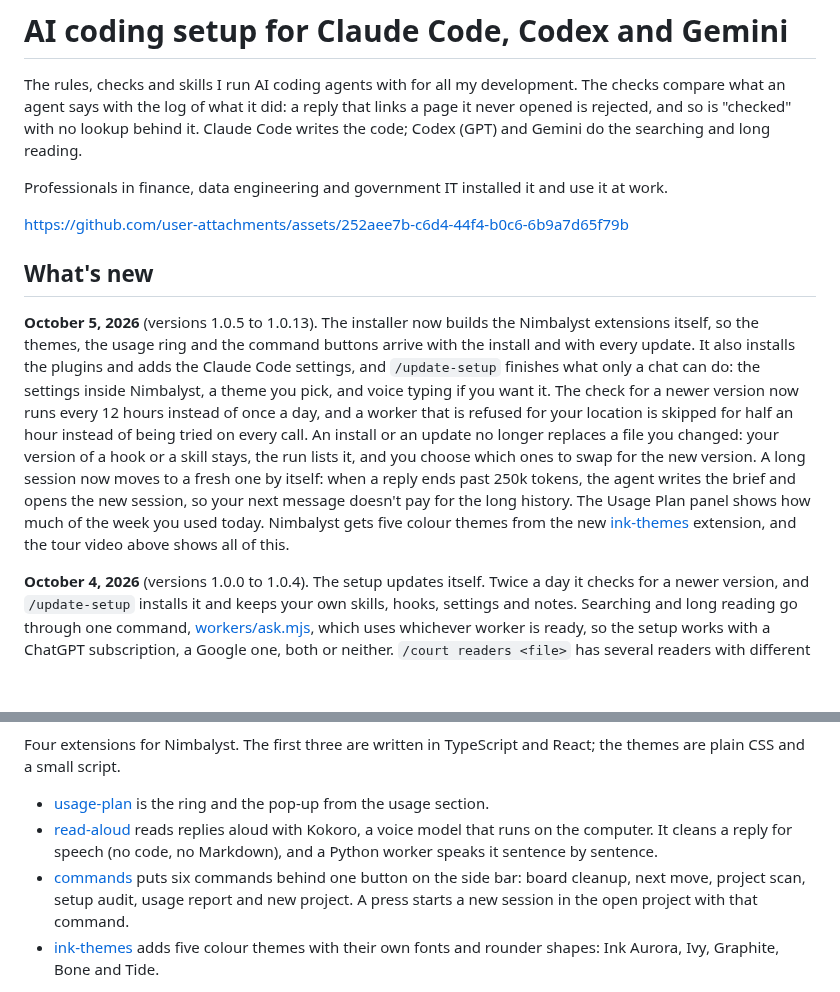
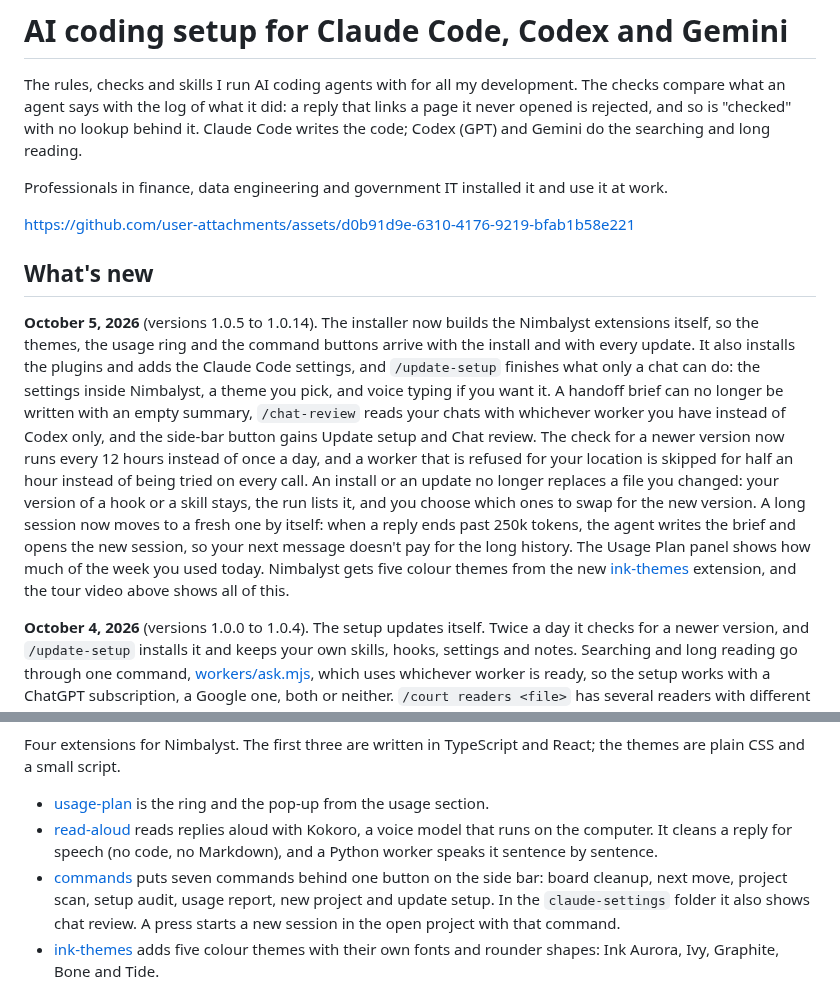
Before and after one commit to tigran-martirosian/ai-coding-setup, a Markdown page: README.md, 2 parts joined by grey strips. GitHub-like rendering; blank space fills up the shorter version.

Commit message:
Handoff brief needs its summary, chat review with any worker, two more buttons (1.0.14)

```diff
--- a/README.md
+++ b/README.md
@@ -4,11 +4,11 @@ The rules, checks and skills I run AI coding agents with for all my development.
 
 Professionals in finance, data engineering and government IT installed it and use it at work.
 
-https://github.com/user-attachments/assets/252aee7b-c6d4-44f4-b0c6-6b9a7d65f79b
+https://github.com/user-attachments/assets/d0b91d9e-6310-4176-9219-bfab1b58e221
 
 ## What's new
 
-**October 5, 2026** (versions 1.0.5 to 1.0.13). The installer now builds the Nimbalyst extensions itself, so the themes, the usage ring and the command buttons arrive with the install and with every update. It also installs the plugins and adds the Claude Code settings, and `/update-setup` finishes what only a chat can do: the settings inside Nimbalyst, a theme you pick, and voice typing if you want it. The check for a newer version now runs every 12 hours instead of once a day, and a worker that is refused for your location is skipped for half an hour instead of being tried on every call. An install or an update no longer replaces a file you changed: your version of a hook or a skill stays, the run lists it, and you choose which ones to swap for the new version. A long session now moves to a fresh one by itself: when a reply ends past 250k tokens, the agent writes the brief and opens the new session, so your next message doesn't pay for the long history. The Usage Plan panel shows how much of the week you used today. Nimbalyst gets five colour themes from the new [ink-themes](extensions/ink-themes/README.md) extension, and the tour video above shows all of this.
+**October 5, 2026** (versions 1.0.5 to 1.0.14). The installer now builds the Nimbalyst extensions itself, so the themes, the usage ring and the command buttons arrive with the install and with every update. It also installs the plugins and adds the Claude Code settings, and `/update-setup` finishes what only a chat can do: the settings inside Nimbalyst, a theme you pick, and voice typing if you want it. A handoff brief can no longer be written with an empty summary, `/chat-review` reads your chats with whichever worker you have instead of Codex only, and the side-bar button gains Update setup and Chat review. The check for a newer version now runs every 12 hours instead of once a day, and a worker that is refused for your location is skipped for half an hour instead of being tried on every call. An install or an update no longer replaces a file you changed: your version of a hook or a skill stays, the run lists it, and you choose which ones to swap for the new version. A long session now moves to a fresh one by itself: when a reply ends past 250k tokens, the agent writes the brief and opens the new session, so your next message doesn't pay for the long history. The Usage Plan panel shows how much of the week you used today. Nimbalyst gets five colour themes from the new [ink-themes](extensions/ink-themes/README.md) extension, and the tour video above shows all of this.
 
 **October 4, 2026** (versions 1.0.0 to 1.0.4). The setup updates itself. Twice a day it checks for a newer version, and `/update-setup` installs it and keeps your own skills, hooks, settings and notes. Searching and long reading go through one command, [workers/ask.mjs](workers/ask.mjs), which uses whichever worker is ready, so the setup works with a ChatGPT subscription, a Google one, both or neither. `/court readers <file>` has several readers with different jobs read a resume, a README or a post and tells you how it lands. `/setup-audit` lists what every chat loads but hardly uses, and new chats stay on the model you picked.
 
@@ -181,7 +181,7 @@ Four extensions for Nimbalyst. The first three are written in TypeScript and Rea
 
 - [usage-plan](extensions/usage-plan/README.md) is the ring and the pop-up from the usage section.
 - [read-aloud](extensions/read-aloud/README.md) reads replies aloud with Kokoro, a voice model that runs on the computer. It cleans a reply for speech (no code, no Markdown), and a Python worker speaks it sentence by sentence.
-- [commands](extensions/commands/README.md) puts six commands behind one button on the side bar: board cleanup, next move, project scan, setup audit, usage report and new project. A press starts a new session in the open project with that command.
+- [commands](extensions/commands/README.md) puts seven commands behind one button on the side bar: board cleanup, next move, project scan, setup audit, usage report, new project and update setup. In the `claude-settings` folder it also shows chat review. A press starts a new session in the open project with that command.
 - [ink-themes](extensions/ink-themes/README.md) adds five colour themes with their own fonts and rounder shapes: Ink Aurora, Ivy, Graphite, Bone and Tide.
 
 ![The five themes, one after another on the same window](docs/img/clip-themes.gif)
```
Also changed, not shown: CHANGELOG.md (+6 -0 lines), skills/handoff/SKILL.md (+2 -2 lines), docs/img/clip-commands.gif, docs/img/clip-usage.gif, 13 other files.
